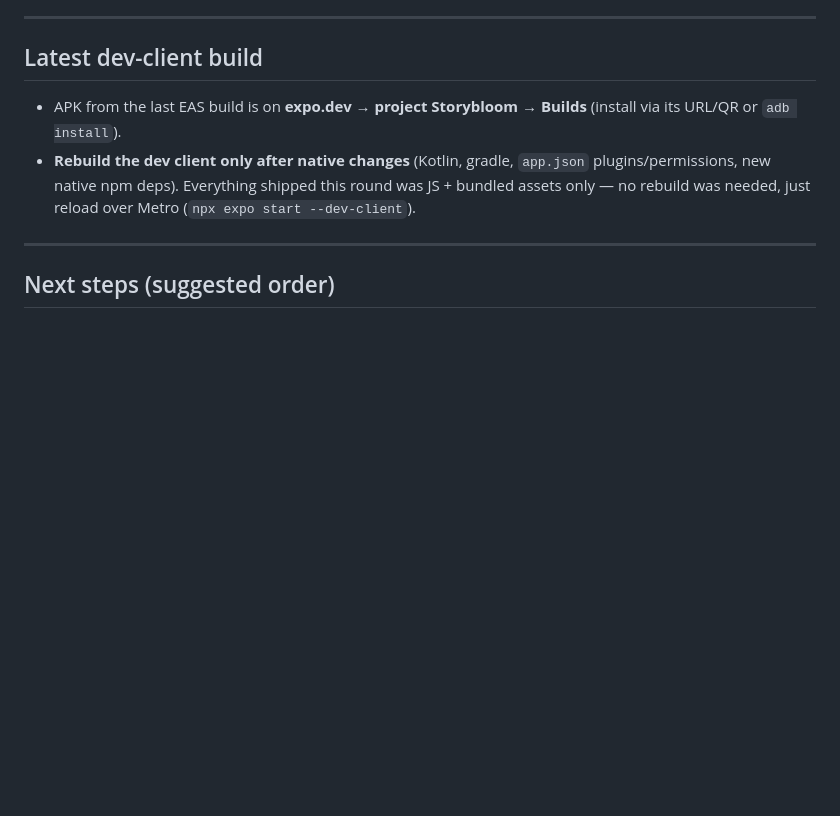
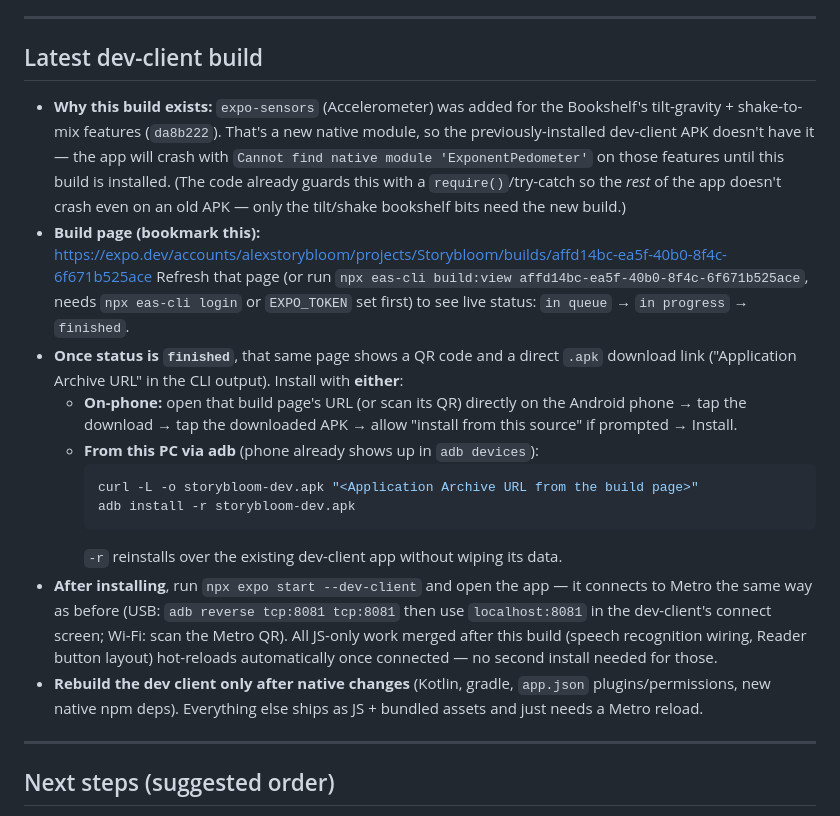
Before and after one commit to storybloombook-coder/storybloom, a Markdown page: HANDOVER.md, the part around the change. GitHub-like rendering; blank space fills up the shorter version.

Commit message:
Add detailed install instructions for the pending expo-sensors dev-client build
Documents why the rebuild was needed (new native module), where to check
live status, and both on-phone and adb install paths once it finishes.

Co-Authored-By: Claude Sonnet 5 <noreply@anthropic.com>

````diff
--- a/HANDOVER.md
+++ b/HANDOVER.md
@@ -63,12 +63,39 @@ falling back.
 
 ## Latest dev-client build
 
-- APK from the last EAS build is on **expo.dev → project Storybloom → Builds**
-  (install via its URL/QR or `adb install`).
+- **Why this build exists:** `expo-sensors` (Accelerometer) was added for the
+  Bookshelf's tilt-gravity + shake-to-mix features (`da8b222`). That's a new
+  native module, so the previously-installed dev-client APK doesn't have it —
+  the app will crash with `Cannot find native module 'ExponentPedometer'` on
+  those features until this build is installed. (The code already guards this
+  with a `require()`/try-catch so the *rest* of the app doesn't crash even on
+  an old APK — only the tilt/shake bookshelf bits need the new build.)
+- **Build page (bookmark this):**
+  https://expo.dev/accounts/alexstorybloom/projects/Storybloom/builds/affd14bc-ea5f-40b0-8f4c-6f671b525ace
+  Refresh that page (or run `npx eas-cli build:view affd14bc-ea5f-40b0-8f4c-6f671b525ace`,
+  needs `npx eas-cli login` or `EXPO_TOKEN` set first) to see live status:
+  `in queue` → `in progress` → `finished`.
+- **Once status is `finished`**, that same page shows a QR code and a direct
+  `.apk` download link ("Application Archive URL" in the CLI output). Install with
+  **either**:
+  - **On-phone:** open that build page's URL (or scan its QR) directly on the
+    Android phone → tap the download → tap the downloaded APK → allow "install
+    from this source" if prompted → Install.
+  - **From this PC via adb** (phone already shows up in `adb devices`):
+    ```bash
+    curl -L -o storybloom-dev.apk "<Application Archive URL from the build page>"
+    adb install -r storybloom-dev.apk
+    ```
+    `-r` reinstalls over the existing dev-client app without wiping its data.
+- **After installing**, run `npx expo start --dev-client` and open the app —
+  it connects to Metro the same way as before (USB: `adb reverse tcp:8081
+  tcp:8081` then use `localhost:8081` in the dev-client's connect screen;
+  Wi-Fi: scan the Metro QR). All JS-only work merged after this build
+  (speech recognition wiring, Reader button layout) hot-reloads automatically
+  once connected — no second install needed for those.
 - **Rebuild the dev client only after native changes** (Kotlin, gradle,
-  `app.json` plugins/permissions, new native npm deps). Everything shipped
-  this round was JS + bundled assets only — no rebuild was needed, just
-  reload over Metro (`npx expo start --dev-client`).
+  `app.json` plugins/permissions, new native npm deps). Everything else ships
+  as JS + bundled assets and just needs a Metro reload.
 
 ---
 
````
